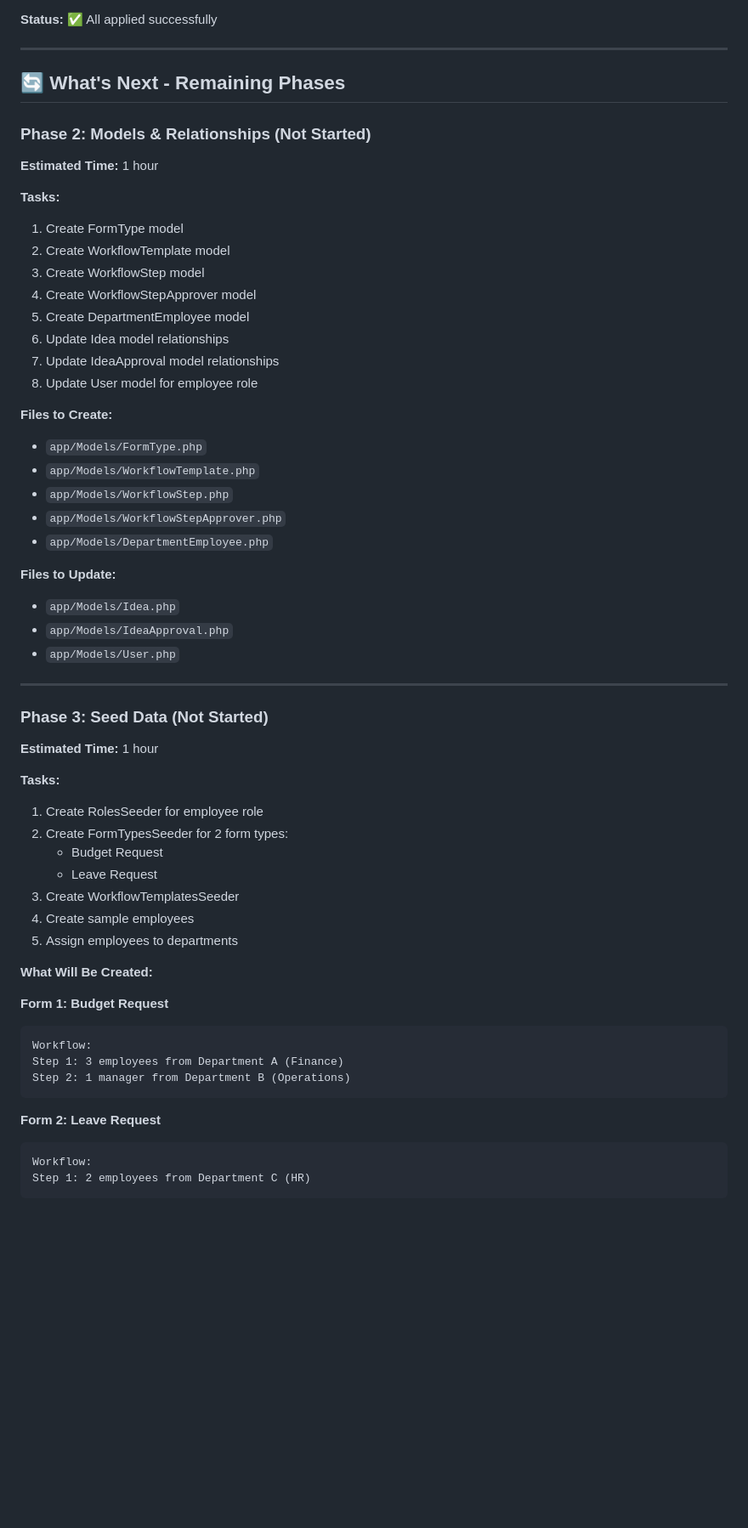
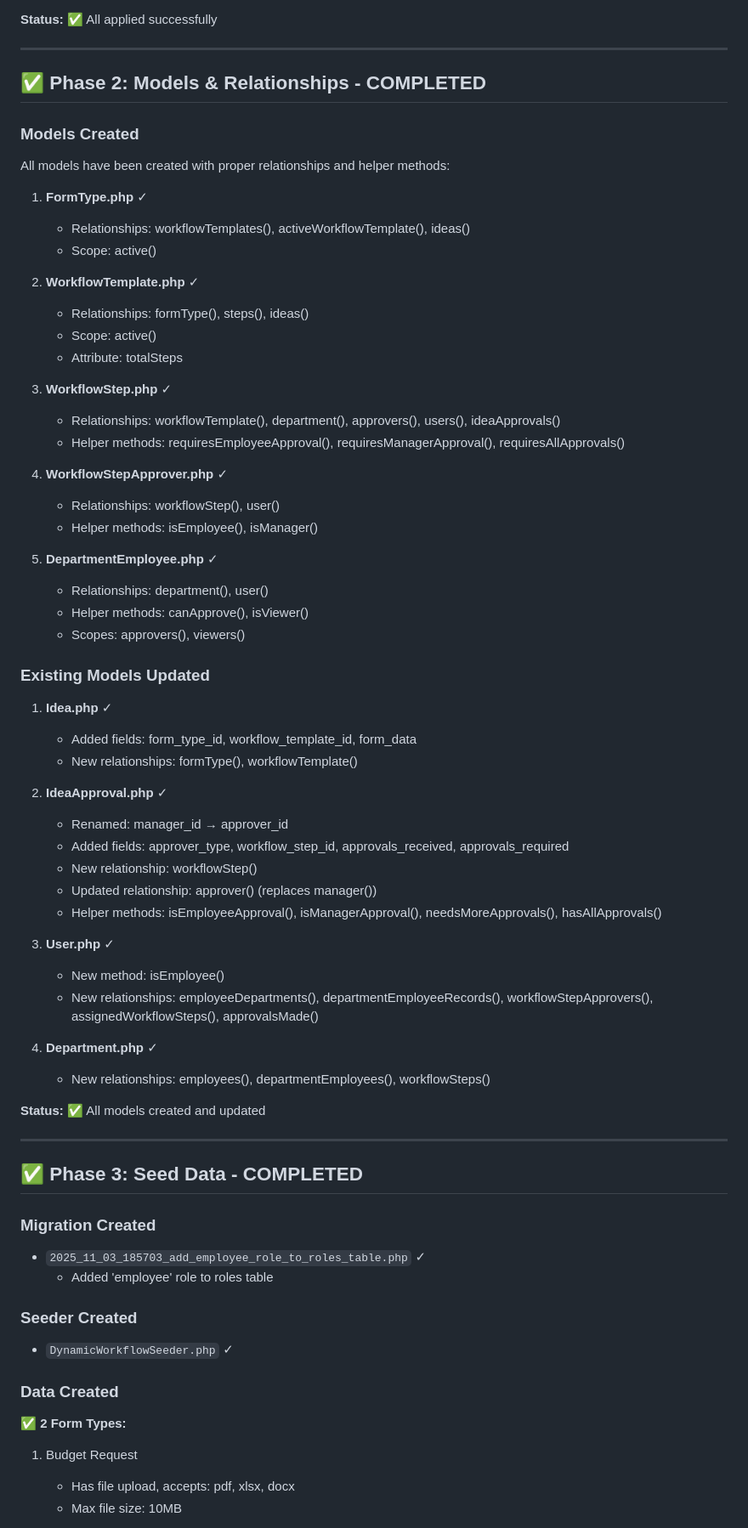
Before and after one commit to nasr25/laravel-vue-workflow, a Markdown page: DYNAMIC_WORKFLOW_PROGRESS.md, the part around one of its changes. Shown at 85% size. Drawn GitHub-style; blank space fills up the shorter version.

````diff
--- a/DYNAMIC_WORKFLOW_PROGRESS.md
+++ b/DYNAMIC_WORKFLOW_PROGRESS.md
@@ -116,59 +116,70 @@ All created in `/home/nasser/my-app/backend/database/migrations/`
 
 ---
 
-## 🔄 What's Next - Remaining Phases
+## ✅ Phase 2: Models & Relationships - COMPLETED
 
-### Phase 2: Models & Relationships (Not Started)
-**Estimated Time:** 1 hour
+### Models Created
+All models have been created with proper relationships and helper methods:
 
-**Tasks:**
-1. Create FormType model
-2. Create WorkflowTemplate model
-3. Create WorkflowStep model
-4. Create WorkflowStepApprover model
-5. Create DepartmentEmployee model
-6. Update Idea model relationships
-7. Update IdeaApproval model relationships
-8. Update User model for employee role
+1. **FormType.php** ✓
+   - Relationships: workflowTemplates(), activeWorkflowTemplate(), ideas()
+   - Scope: active()
 
-**Files to Create:**
-- `app/Models/FormType.php`
-- `app/Models/WorkflowTemplate.php`
-- `app/Models/WorkflowStep.php`
-- `app/Models/WorkflowStepApprover.php`
-- `app/Models/DepartmentEmployee.php`
+2. **WorkflowTemplate.php** ✓
+   - Relationships: formType(), steps(), ideas()
+   - Scope: active()
+   - Attribute: totalSteps
 
-**Files to Update:**
-- `app/Models/Idea.php`
-- `app/Models/IdeaApproval.php`
-- `app/Models/User.php`
+3. **WorkflowStep.php** ✓
+   - Relationships: workflowTemplate(), department(), approvers(), users(), ideaApprovals()
+   - Helper methods: requiresEmployeeApproval(), requiresManagerApproval(), requiresAllApprovals()
+
+4. **WorkflowStepApprover.php** ✓
+   - Relationships: workflowStep(), user()
+   - Helper methods: isEmployee(), isManager()
+
+5. **DepartmentEmployee.php** ✓
+   - Relationships: department(), user()
+   - Helper methods: canApprove(), isViewer()
+   - Scopes: approvers(), viewers()
+
+### Existing Models Updated
+
+1. **Idea.php** ✓
+   - Added fields: form_type_id, workflow_template_id, form_data
+   - New relationships: formType(), workflowTemplate()
+
+2. **IdeaApproval.php** ✓
+   - Renamed: manager_id → approver_id
+   - Added fields: approver_type, workflow_step_id, approvals_received, approvals_required
+   - New relationship: workflowStep()
+   - Updated relationship: approver() (replaces manager())
+   - Helper methods: isEmployeeApproval(), isManagerApproval(), needsMoreApprovals(), hasAllApprovals()
+
+3. **User.php** ✓
+   - New method: isEmployee()
+   - New relationships: employeeDepartments(), departmentEmployeeRecords(), workflowStepApprovers(), assignedWorkflowSteps(), approvalsMade()
+
+4. **Department.php** ✓
+   - New relationships: employees(), departmentEmployees(), workflowSteps()
+
+**Status:** ✅ All models created and updated
 
 ---
 
-### Phase 3: Seed Data (Not Started)
-**Estimated Time:** 1 hour
+## ✅ Phase 3: Seed Data - COMPLETED
 
-**Tasks:**
-1. Create RolesSeeder for employee role
-2. Create FormTypesSeeder for 2 form types:
-   - Budget Request
-   - Leave Request
-3. Create WorkflowTemplatesSeeder
-4. Create sample employees
-5. Assign employees to departments
+### Migration Created
+- `2025_11_03_185703_add_employee_role_to_roles_table.php` ✓
+  - Added 'employee' role to roles table
 
-**What Will Be Created:**
+### Seeder Created
+- `DynamicWorkflowSeeder.php` ✓
 
-**Form 1: Budget Request**
-```
-Workflow:
-Step 1: 3 employees from Department A (Finance)
-Step 2: 1 manager from Department B (Operations)
-```
+### Data Created
 
-**Form 2: Leave Request**
-```
-Workflow:
-Step 1: 2 employees from Department C (HR)
-```
+**✅ 2 Form Types:**
+1. Budget Request
+   - Has file upload, accepts: pdf, xlsx, docx
+   - Max file size: 10MB
 
````
Also changed, not shown: other parts of DYNAMIC_WORKFLOW_PROGRESS.md (+102 -52 lines).
